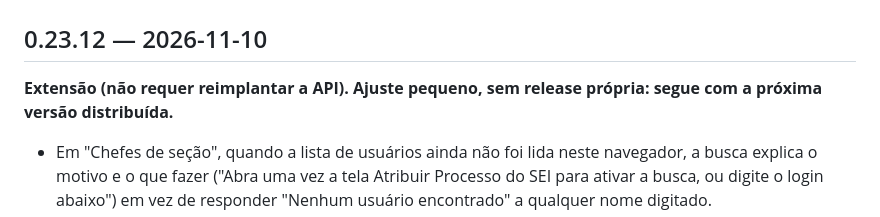
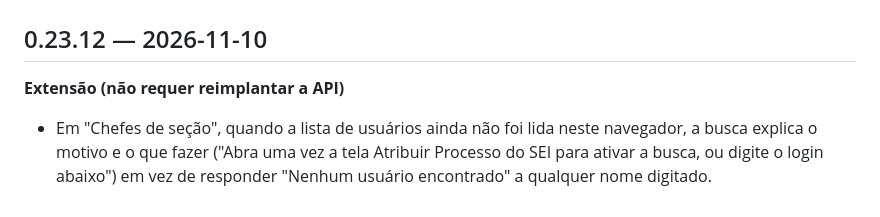
Before and after one commit to flaviokosta79/sei-organizador, a Markdown page: CHANGELOG.md, the part around the change. Drawn GitHub-style.

Commit message:
Release 0.23.12: chief search explains the empty user catalog
Co-Authored-By: Claude Fable 5.2 <noreply@anthropic.com>

```diff
--- a/CHANGELOG.md
+++ b/CHANGELOG.md
@@ -2,7 +2,7 @@
 
 ## 0.23.12 — 2026-11-10
 
-**Extensão (não requer reimplantar a API). Ajuste pequeno, sem release própria: segue com a próxima versão distribuída.**
+**Extensão (não requer reimplantar a API)**
 
 - Em "Chefes de seção", quando a lista de usuários ainda não foi lida neste navegador, a busca explica o motivo e o que fazer ("Abra uma vez a tela Atribuir Processo do SEI para ativar a busca, ou digite o login abaixo") em vez de responder "Nenhum usuário encontrado" a qualquer nome digitado.
 - 255 testes, todos passando.
```
Also changed, not shown: README.md (+1 -1 lines).
